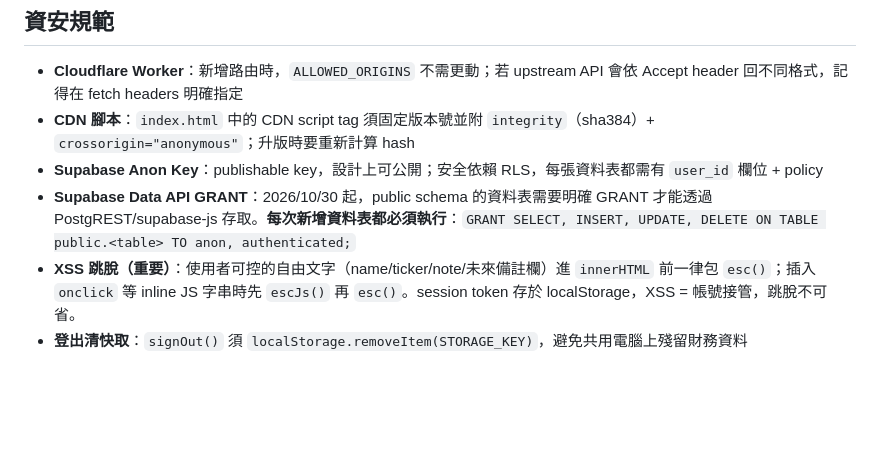
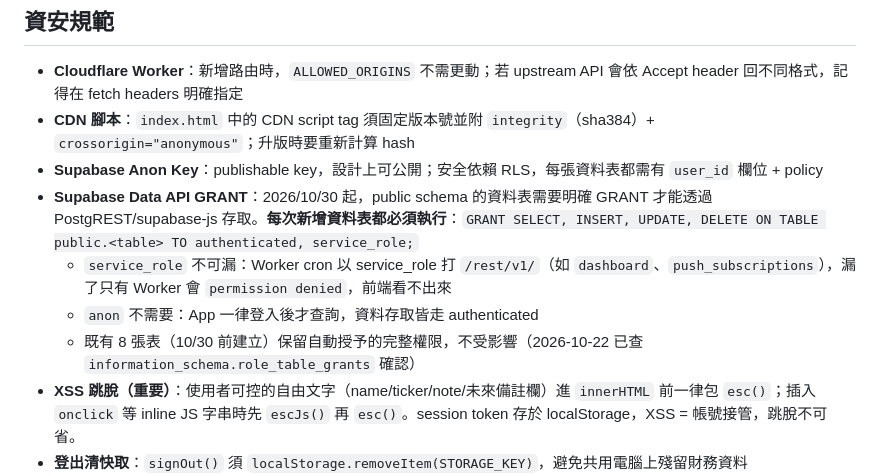
Before and after one commit to calvin99tw/portfolio-manager, a Markdown page: CLAUDE.md, the part around the change. Drawn GitHub-style; blank space fills up the shorter version.

Commit message:
CLAUDE.md: add service_role to Supabase GRANT rule for new tables (#54)
Supabase stops auto-granting Data API access to new public tables on
2026-10-30. The Worker cron reads via service_role, so the rule must
include it; anon is unnecessary since the app only queries after login.

Co-authored-by: Claude Opus 5.5 <noreply@anthropic.com>

```diff
--- a/CLAUDE.md
+++ b/CLAUDE.md
@@ -148,7 +148,10 @@ GH_TOKEN=$(gh auth token -u calvin99tw) gh pr merge ...
 - **Cloudflare Worker**：新增路由時，`ALLOWED_ORIGINS` 不需更動；若 upstream API 會依 Accept header 回不同格式，記得在 fetch headers 明確指定
 - **CDN 腳本**：`index.html` 中的 CDN script tag 須固定版本號並附 `integrity`（sha384）+ `crossorigin="anonymous"`；升版時要重新計算 hash
 - **Supabase Anon Key**：publishable key，設計上可公開；安全依賴 RLS，每張資料表都需有 `user_id` 欄位 + policy
-- **Supabase Data API GRANT**：2026/10/30 起，public schema 的資料表需要明確 GRANT 才能透過 PostgREST/supabase-js 存取。**每次新增資料表都必須執行**：`GRANT SELECT, INSERT, UPDATE, DELETE ON TABLE public.<table> TO anon, authenticated;`
+- **Supabase Data API GRANT**：2026/10/30 起，public schema 的資料表需要明確 GRANT 才能透過 PostgREST/supabase-js 存取。**每次新增資料表都必須執行**：`GRANT SELECT, INSERT, UPDATE, DELETE ON TABLE public.<table> TO authenticated, service_role;`
+  - `service_role` 不可漏：Worker cron 以 service_role 打 `/rest/v1/`（如 `dashboard`、`push_subscriptions`），漏了只有 Worker 會 `permission denied`，前端看不出來
+  - `anon` 不需要：App 一律登入後才查詢，資料存取皆走 authenticated
+  - 既有 8 張表（10/30 前建立）保留自動授予的完整權限，不受影響（2026-10-22 已查 `information_schema.role_table_grants` 確認）
 - **XSS 跳脫（重要）**：使用者可控的自由文字（name/ticker/note/未來備註欄）進 `innerHTML` 前一律包 `esc()`；插入 `onclick` 等 inline JS 字串時先 `escJs()` 再 `esc()`。session token 存於 localStorage，XSS = 帳號接管，跳脫不可省。
 - **登出清快取**：`signOut()` 須 `localStorage.removeItem(STORAGE_KEY)`，避免共用電腦上殘留財務資料
 - **CSV 備份**：`.gitignore` 已設 `*.csv`，個人財務資料不進 repo
```
